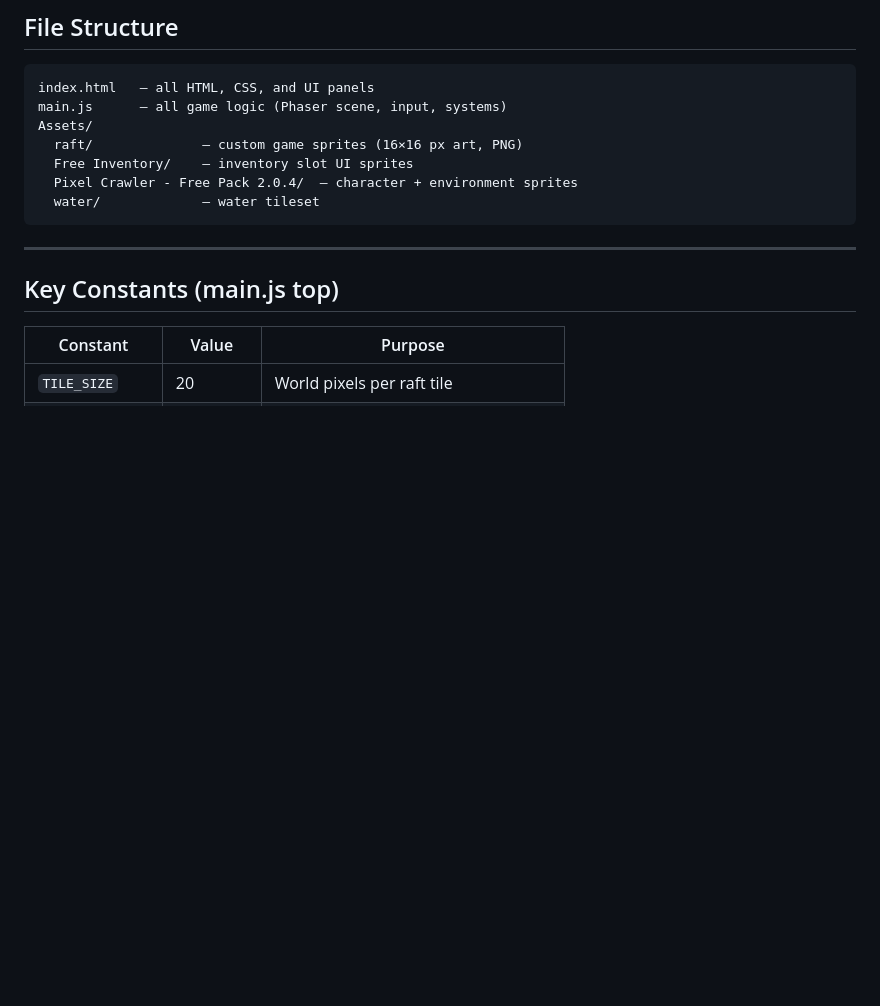
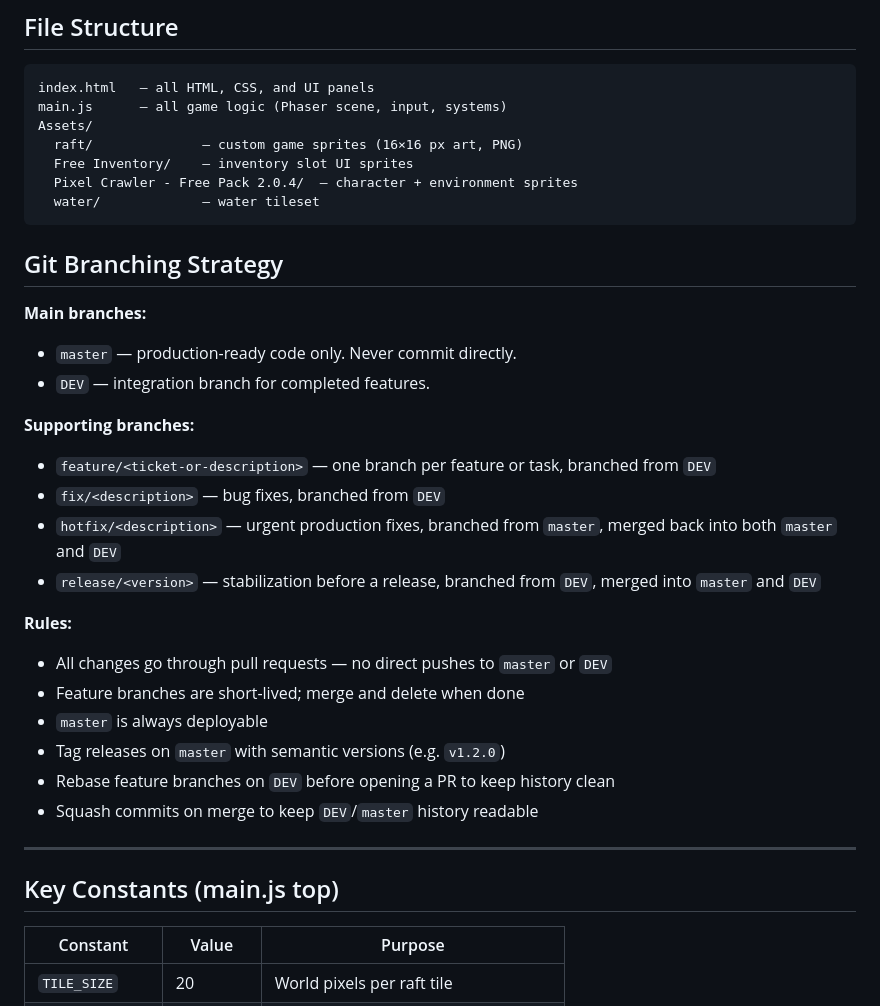
Before and after one commit to Promptshot/raft_game, a Markdown page: CONTEXT.md, the part around the change. GitHub-like rendering; blank space fills up the shorter version.

Commit message:
Document Git branching strategy and rules
Added Git branching strategy and rules to CONTEXT.md.

````diff
--- a/CONTEXT.md
+++ b/CONTEXT.md
@@ -14,6 +14,26 @@ Assets/
   Pixel Crawler - Free Pack 2.0.4/  — character + environment sprites
   water/             — water tileset
 ```
+
+## Git Branching Strategy
+
+**Main branches:**
+- `master` — production-ready code only. Never commit directly.
+- `DEV` — integration branch for completed features.
+
+**Supporting branches:**
+- `feature/<ticket-or-description>` — one branch per feature or task, branched from `DEV`
+- `fix/<description>` — bug fixes, branched from `DEV`
+- `hotfix/<description>` — urgent production fixes, branched from `master`, merged back into both `master` and `DEV`
+- `release/<version>` — stabilization before a release, branched from `DEV`, merged into `master` and `DEV`
+
+**Rules:**
+- All changes go through pull requests — no direct pushes to `master` or `DEV`
+- Feature branches are short-lived; merge and delete when done
+- `master` is always deployable
+- Tag releases on `master` with semantic versions (e.g. `v1.2.0`)
+- Rebase feature branches on `DEV` before opening a PR to keep history clean
+- Squash commits on merge to keep `DEV`/`master` history readable
 
 ---
 
````
